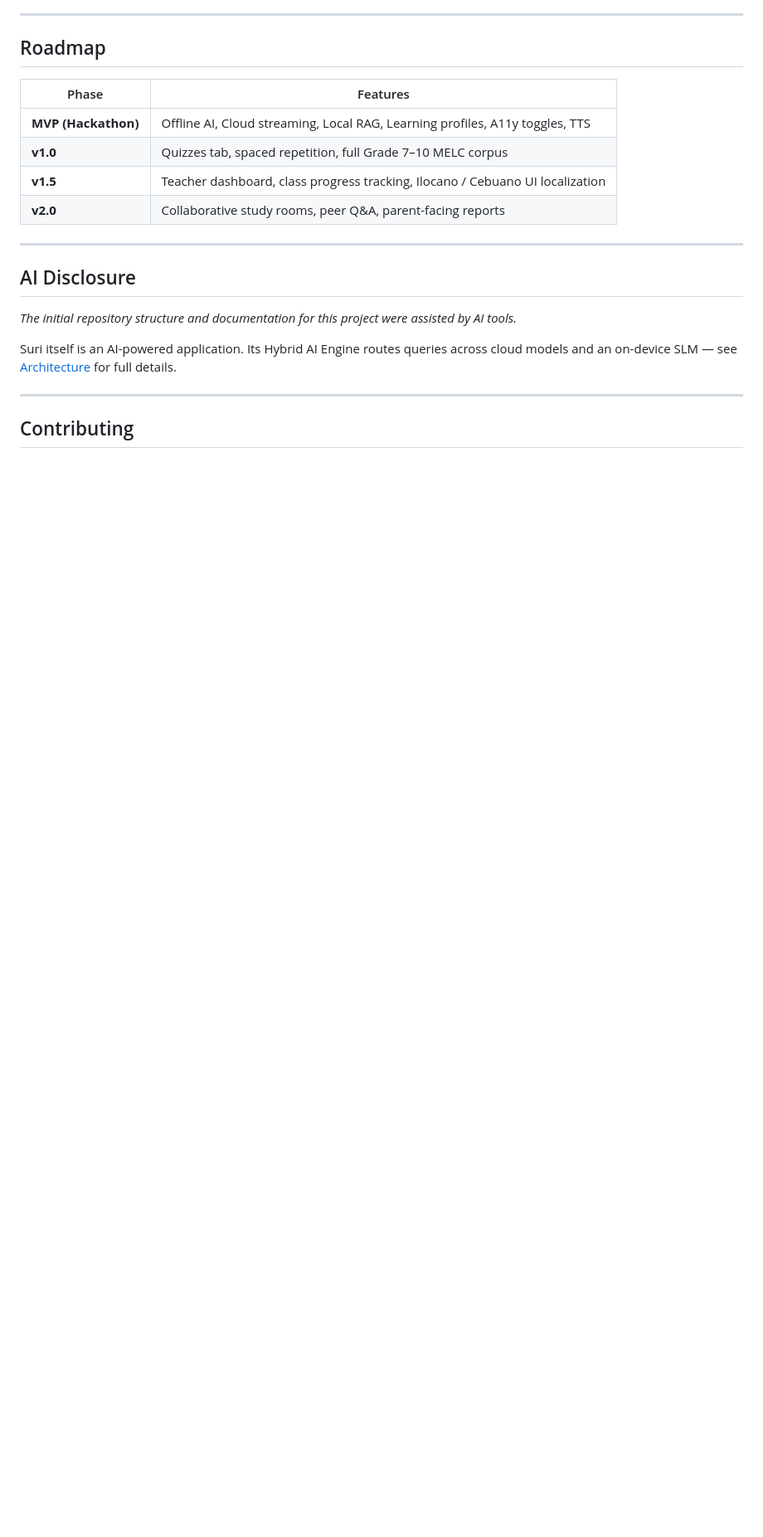
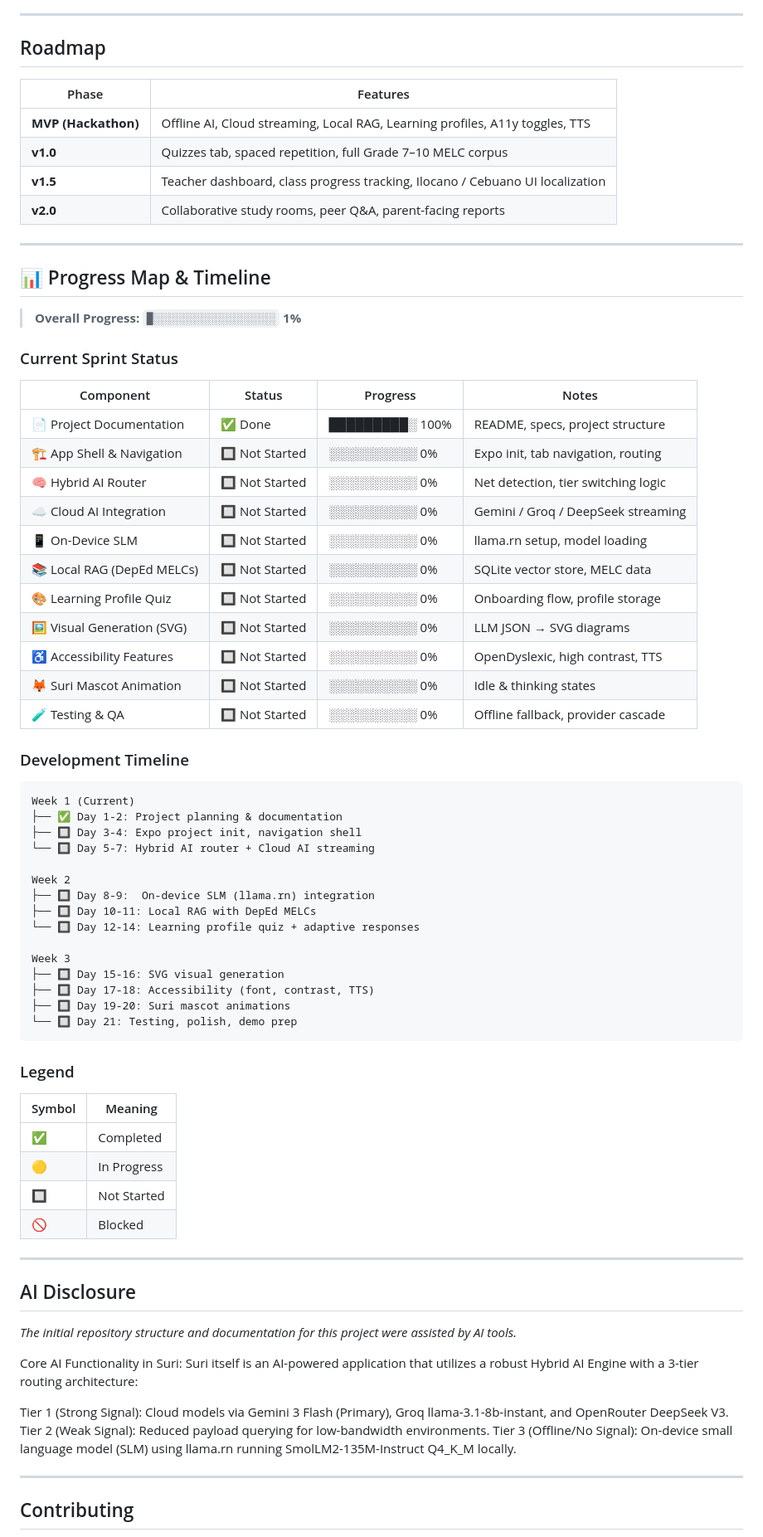
Before and after one commit to marina21-cs/Code-of-Spades, a Markdown page: README.md, the part around one of its changes. Shown at 83% size. Drawn GitHub-style; blank space fills up the shorter version.

Commit message:
Add progress map and development timeline to README

````diff
--- a/README.md
+++ b/README.md
@@ -196,11 +196,66 @@ npx expo run:ios
 
 ---
 
+## 📊 Progress Map & Timeline
+
+> **Overall Progress: `█░░░░░░░░░░░░░░░░░░░` 1%**
+
+### Current Sprint Status
+
+| Component | Status | Progress | Notes |
+|---|---|---|---|
+| 📄 Project Documentation | ✅ Done | █████████░ 100% | README, specs, project structure |
+| 🏗 App Shell & Navigation | 🔲 Not Started | ░░░░░░░░░░ 0% | Expo init, tab navigation, routing |
+| 🧠 Hybrid AI Router | 🔲 Not Started | ░░░░░░░░░░ 0% | Net detection, tier switching logic |
+| ☁️ Cloud AI Integration | 🔲 Not Started | ░░░░░░░░░░ 0% | Gemini / Groq / DeepSeek streaming |
+| 📱 On-Device SLM | 🔲 Not Started | ░░░░░░░░░░ 0% | llama.rn setup, model loading |
+| 📚 Local RAG (DepEd MELCs) | 🔲 Not Started | ░░░░░░░░░░ 0% | SQLite vector store, MELC data |
+| 🎨 Learning Profile Quiz | 🔲 Not Started | ░░░░░░░░░░ 0% | Onboarding flow, profile storage |
+| 🖼 Visual Generation (SVG) | 🔲 Not Started | ░░░░░░░░░░ 0% | LLM JSON → SVG diagrams |
+| ♿ Accessibility Features | 🔲 Not Started | ░░░░░░░░░░ 0% | OpenDyslexic, high contrast, TTS |
+| 🦊 Suri Mascot Animation | 🔲 Not Started | ░░░░░░░░░░ 0% | Idle & thinking states |
+| 🧪 Testing & QA | 🔲 Not Started | ░░░░░░░░░░ 0% | Offline fallback, provider cascade |
+
+### Development Timeline
+
+```
+Week 1 (Current)
+├── ✅ Day 1-2: Project planning & documentation
+├── 🔲 Day 3-4: Expo project init, navigation shell
+└── 🔲 Day 5-7: Hybrid AI router + Cloud AI streaming
+
+Week 2
+├── 🔲 Day 8-9:  On-device SLM (llama.rn) integration
+├── 🔲 Day 10-11: Local RAG with DepEd MELCs
+└── 🔲 Day 12-14: Learning profile quiz + adaptive responses
+
+Week 3
+├── 🔲 Day 15-16: SVG visual generation
+├── 🔲 Day 17-18: Accessibility (font, contrast, TTS)
+├── 🔲 Day 19-20: Suri mascot animations
+└── 🔲 Day 21: Testing, polish, demo prep
+```
+
+### Legend
+
+| Symbol | Meaning |
+|---|---|
+| ✅ | Completed |
+| 🟡 | In Progress |
+| 🔲 | Not Started |
+| 🚫 | Blocked |
+
+---
+
 ## AI Disclosure
 
 *The initial repository structure and documentation for this project were assisted by AI tools.*
 
-Suri itself is an AI-powered application. Its Hybrid AI Engine routes queries across cloud models and an on-device SLM — see [Architecture](#architecture) for full details.
+Core AI Functionality in Suri: Suri itself is an AI-powered application that utilizes a robust Hybrid AI Engine with a 3-tier routing architecture:
+
+Tier 1 (Strong Signal): Cloud models via Gemini 3 Flash (Primary), Groq llama-3.1-8b-instant, and OpenRouter DeepSeek V3.
+Tier 2 (Weak Signal): Reduced payload querying for low-bandwidth environments.
+Tier 3 (Offline/No Signal): On-device small language model (SLM) using llama.rn running SmolLM2-135M-Instruct Q4_K_M locally.
 
 ---
 
````
Also changed, not shown: other parts of README.md (+8 -1 lines).
